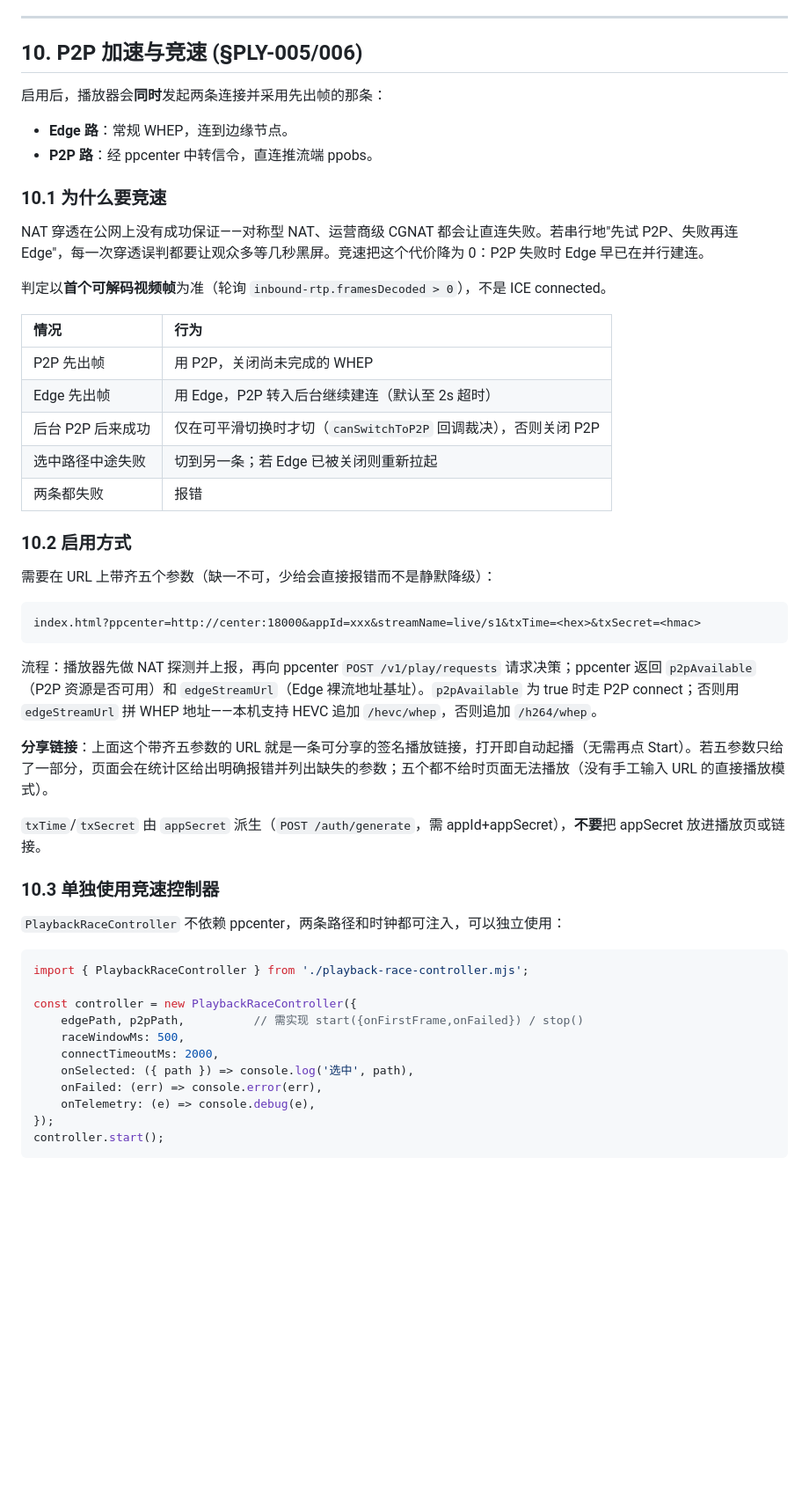
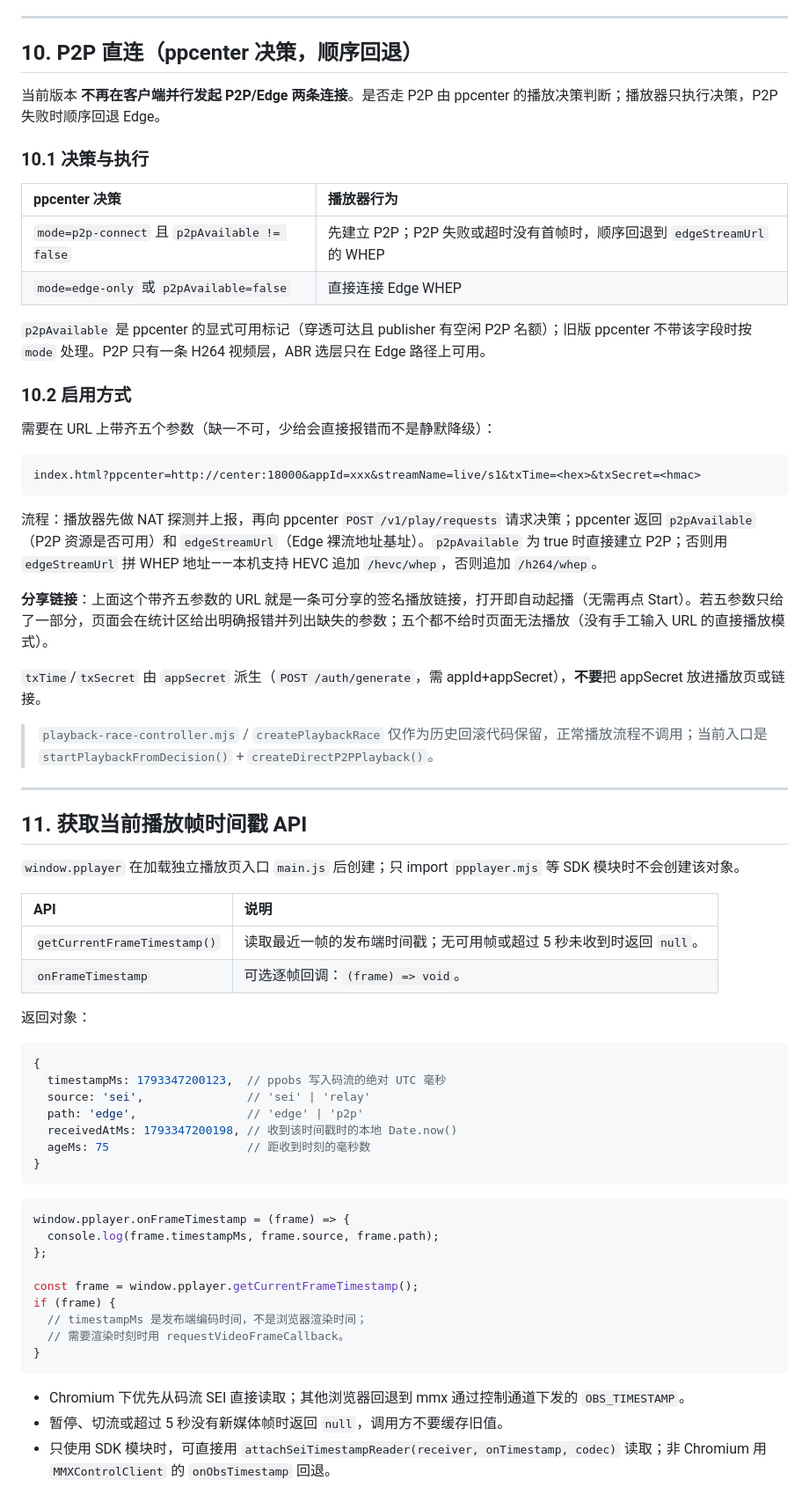
Before and after one commit to ppcdn-org/pplayer, a Markdown page: readme.md, the part around one of its changes. Shown at 88% size. GitHub-like rendering; blank space fills up the shorter version.

Commit message:
docs: document direct P2P and the frame timestamp API

````diff
--- a/readme.md
+++ b/readme.md
@@ -542,26 +504,18 @@ applyPlayoutBuffer(pc, null); // no-op：保持浏览器自适应，不会被当
 
 ---
 
-## 10. P2P 加速与竞速 (§PLY-005/006)
+## 10. P2P 直连（ppcenter 决策，顺序回退）
 
-启用后，播放器会**同时**发起两条连接并采用先出帧的那条：
+当前版本 **不再在客户端并行发起 P2P/Edge 两条连接**。是否走 P2P 由 ppcenter 的播放决策判断；播放器只执行决策，P2P 失败时顺序回退 Edge。
 
-- **Edge 路**：常规 WHEP，连到边缘节点。
-- **P2P 路**：经 ppcenter 中转信令，直连推流端 ppobs。
+### 10.1 决策与执行
 
-### 10.1 为什么要竞速
+| ppcenter 决策 | 播放器行为 |
+| :--- | :--- |
+| `mode=p2p-connect` 且 `p2pAvailable != false` | 先建立 P2P；P2P 失败或超时没有首帧时，顺序回退到 `edgeStreamUrl` 的 WHEP |
+| `mode=edge-only` 或 `p2pAvailable=false` | 直接连接 Edge WHEP |
 
-NAT 穿透在公网上没有成功保证——对称型 NAT、运营商级 CGNAT 都会让直连失败。若串行地"先试 P2P、失败再连 Edge"，每一次穿透误判都要让观众多等几秒黑屏。竞速把这个代价降为 0：P2P 失败时 Edge 早已在并行建连。
-
-判定以**首个可解码视频帧**为准（轮询 `inbound-rtp.framesDecoded > 0`），不是 ICE connected。
-
-| 情况 | 行为 |
-| :--- | :--- |
-| P2P 先出帧 | 用 P2P，关闭尚未完成的 WHEP |
-| Edge 先出帧 | 用 Edge，P2P 转入后台继续建连（默认至 2s 超时） |
-| 后台 P2P 后来成功 | 仅在可平滑切换时才切（`canSwitchToP2P` 回调裁决），否则关闭 P2P |
-| 选中路径中途失败 | 切到另一条；若 Edge 已被关闭则重新拉起 |
-| 两条都失败 | 报错 |
+`p2pAvailable` 是 ppcenter 的显式可用标记（穿透可达且 publisher 有空闲 P2P 名额）；旧版 ppcenter 不带该字段时按 `mode` 处理。P2P 只有一条 H264 视频层，ABR 选层只在 Edge 路径上可用。
 
 ### 10.2 启用方式
 
@@ -571,26 +525,49 @@ NAT 穿透在公网上没有成功保证——对称型 NAT、运营商级 CGNAT
 index.html?ppcenter=http://center:18000&appId=xxx&streamName=live/s1&txTime=<hex>&txSecret=<hmac>
 ```
 
-流程：播放器先做 NAT 探测并上报，再向 ppcenter `POST /v1/play/requests` 请求决策；ppcenter 返回 `p2pAvailable`（P2P 资源是否可用）和 `edgeStreamUrl`（Edge 裸流地址基址）。`p2pAvailable` 为 true 时走 P2P connect；否则用 `edgeStreamUrl` 拼 WHEP 地址——本机支持 HEVC 追加 `/hevc/whep`，否则追加 `/h264/whep`。
+流程：播放器先做 NAT 探测并上报，再向 ppcenter `POST /v1/play/requests` 请求决策；ppcenter 返回 `p2pAvailable`（P2P 资源是否可用）和 `edgeStreamUrl`（Edge 裸流地址基址）。`p2pAvailable` 为 true 时直接建立 P2P；否则用 `edgeStreamUrl` 拼 WHEP 地址——本机支持 HEVC 追加 `/hevc/whep`，否则追加 `/h264/whep`。
 
 **分享链接**：上面这个带齐五参数的 URL 就是一条可分享的签名播放链接，打开即自动起播（无需再点 Start）。若五参数只给了一部分，页面会在统计区给出明确报错并列出缺失的参数；五个都不给时页面无法播放（没有手工输入 URL 的直接播放模式）。
 
 `txTime`/`txSecret` 由 `appSecret` 派生（`POST /auth/generate`，需 appId+appSecret），**不要**把 appSecret 放进播放页或链接。
 
-### 10.3 单独使用竞速控制器
+> `playback-race-controller.mjs` / `createPlaybackRace` 仅作为历史回滚代码保留，正常播放流程不调用；当前入口是 `startPlaybackFromDecision()` + `createDirectP2PPlayback()`。
 
-`PlaybackRaceController` 不依赖 ppcenter，两条路径和时钟都可注入，可以独立使用：
+---
+
+## 11. 获取当前播放帧时间戳 API
+
+`window.pplayer` 在加载独立播放页入口 `main.js` 后创建；只 import `ppplayer.mjs` 等 SDK 模块时不会创建该对象。
+
+| API | 说明 |
+| :--- | :--- |
+| `getCurrentFrameTimestamp()` | 读取最近一帧的发布端时间戳；无可用帧或超过 5 秒未收到时返回 `null`。 |
+| `onFrameTimestamp` | 可选逐帧回调：`(frame) => void`。 |
+
+返回对象：
 
 ```javascript
-import { PlaybackRaceController } from './playback-race-controller.mjs';
+{
+  timestampMs: 1793347200123,  // ppobs 写入码流的绝对 UTC 毫秒
+  source: 'sei',               // 'sei' | 'relay'
+  path: 'edge',                // 'edge' | 'p2p'
+  receivedAtMs: 1793347200198, // 收到该时间戳时的本地 Date.now()
+  ageMs: 75                    // 距收到时刻的毫秒数
+}
+```
 
-const controller = new PlaybackRaceController({
-    edgePath, p2pPath,          // 需实现 start({onFirstFrame,onFailed}) / stop()
-    raceWindowMs: 500,
-    connectTimeoutMs: 2000,
-    onSelected: ({ path }) => console.log('选中', path),
-    onFailed: (err) => console.error(err),
-    onTelemetry: (e) => console.debug(e),
-});
-controller.start();
+```javascript
+window.pplayer.onFrameTimestamp = (frame) => {
+  console.log(frame.timestampMs, frame.source, frame.path);
+};
+
+const frame = window.pplayer.getCurrentFrameTimestamp();
+if (frame) {
+  // timestampMs 是发布端编码时间，不是浏览器渲染时间；
+  // 需要渲染时刻时用 requestVideoFrameCallback。
+}
 ```
+
+- Chromium 下优先从码流 SEI 直接读取；其他浏览器回退到 mmx 通过控制通道下发的 `OBS_TIMESTAMP`。
+- 暂停、切流或超过 5 秒没有新媒体帧时返回 `null`，调用方不要缓存旧值。
+- 只使用 SDK 模块时，可直接用 `attachSeiTimestampReader(receiver, onTimestamp, codec)` 读取；非 Chromium 用 `MMXControlClient` 的 `onObsTimestamp` 回退。
````
Also changed, not shown: other parts of readme.md (+3 -41 lines).
